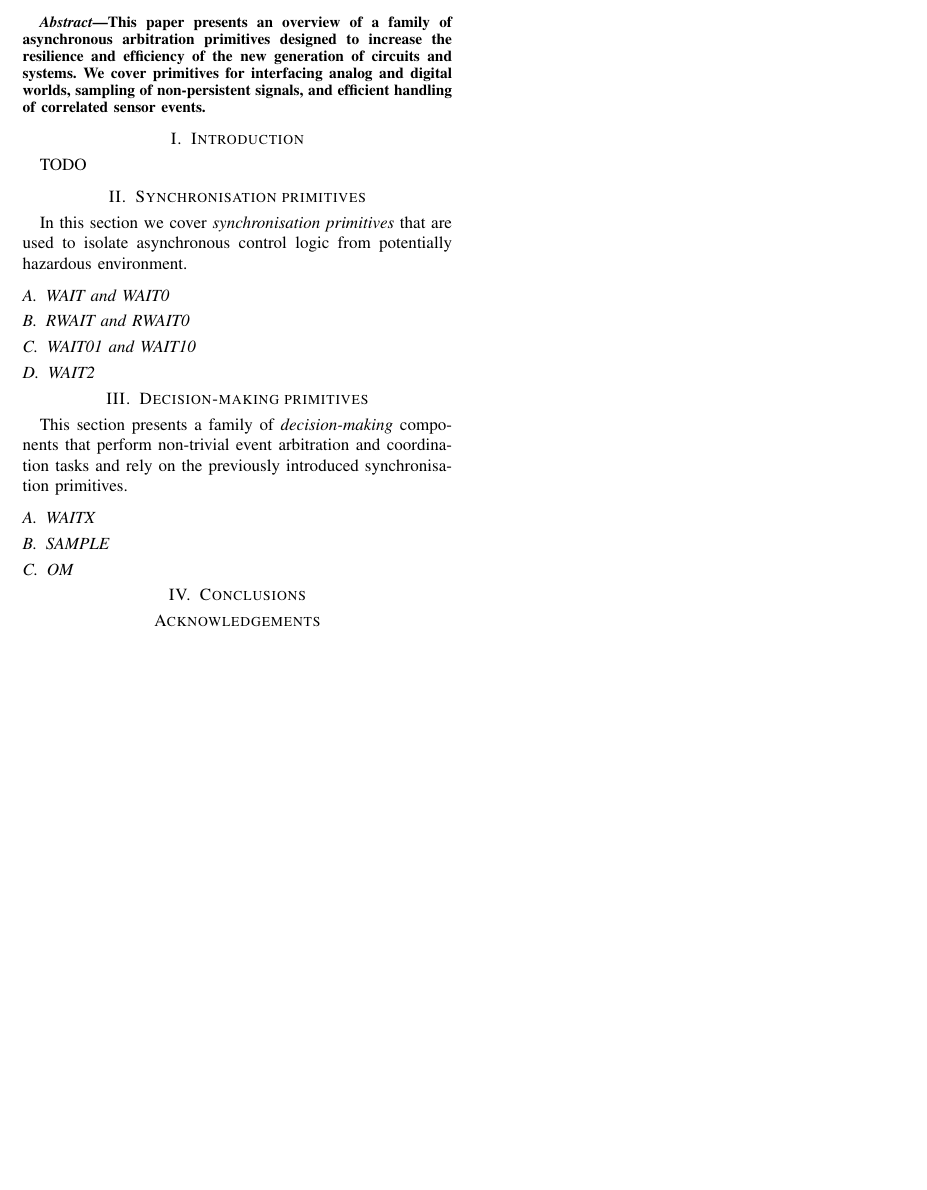
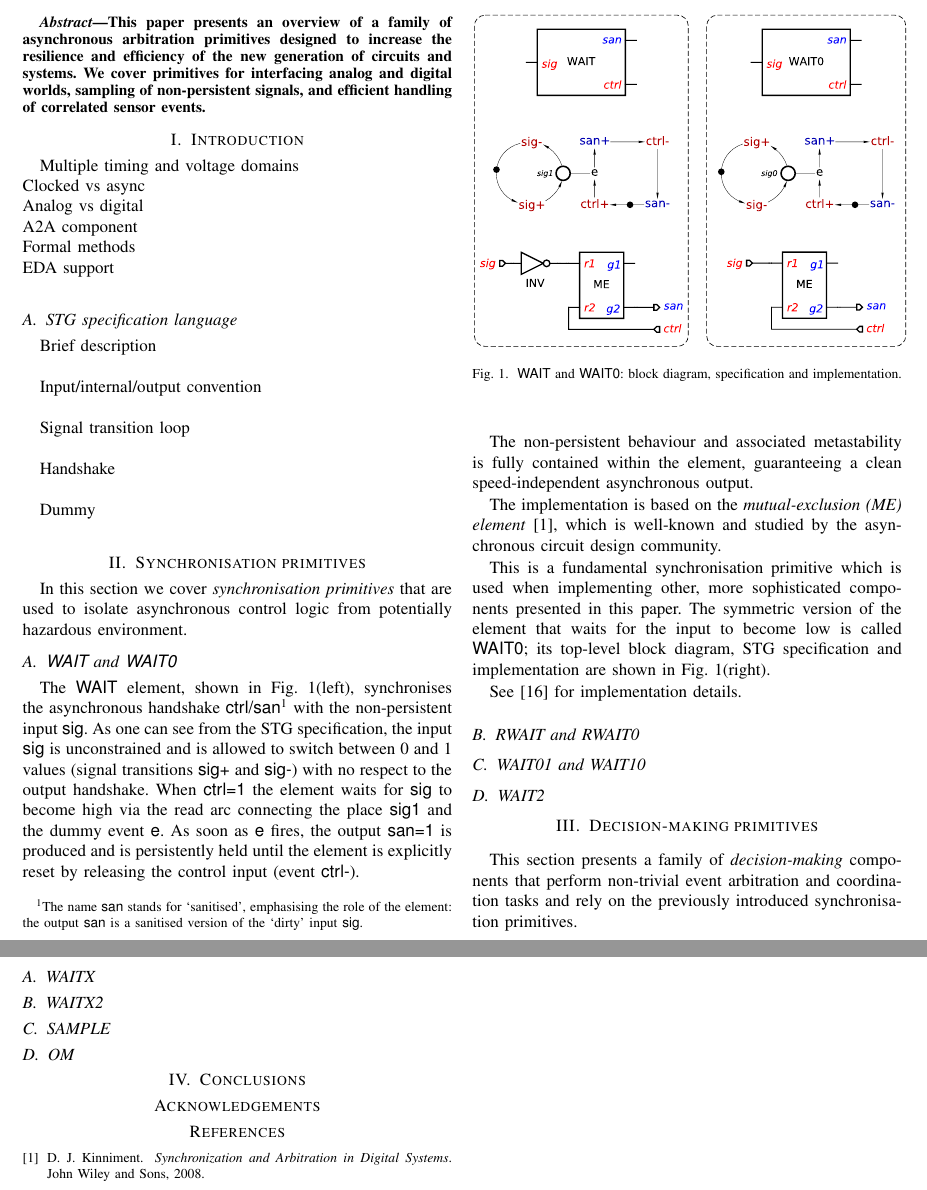
Before and after one commit to ocakgun/arbitration-primitives, a LaTeX paper (main.tex, which reads publications.bib): part of the page before the commit and two parts of pages 1 and 2 of 2 after it, the two joined at a grey line, cut so that both start at the same text, the shorter picture padded with empty space. Compiled offline with pdfLaTeX; a missing font is replaced by an installed copy or a similar font; a LaTeX package or settings file that is missing is left out.

Commit message:
Add WAIT

```diff
--- a/main.tex
+++ b/main.tex
@@ -1,7 +1,5 @@
 \documentclass[conference]{IEEEtran}
 \usepackage[pdftex]{graphicx}
-\graphicspath{{../pdf/}{../jpeg/}}
-\DeclareGraphicsExtensions{.pdf,.jpeg,.png}
 \usepackage{url}
 
 % correct bad hyphenation here
@@ -28,15 +26,60 @@ signals, and efficient handling of correlated sensor events.
 
 \section{Introduction}
 
-TODO
+Multiple timing and voltage domains\\
+Clocked vs async\\
+Analog vs digital\\
+A2A component\\
+Formal methods\\
+EDA support\\
 
+\subsection{STG specification language}
+
+Brief description\\
+
+Input/internal/output convention\\
+
+Signal transition loop\\
+
+Handshake\\
+
+Dummy\\
 
 \section{Synchronisation primitives}
 
 In this section we cover \emph{synchronisation primitives} that are used to
 isolate asynchronous control logic from potentially hazardous environment.
 
-\subsection{WAIT and WAIT0}
+\subsection{\textsf{WAIT} and \textsf{WAIT0}}
+
+The \textsf{WAIT} element, shown in Fig.~\ref{fig:wait}(left), synchronises the
+asynchronous handshake \textsf{ctrl/san}\footnote{The name \textsf{san} stands
+for `sanitised', emphasising the role of the element: the output \textsf{san}
+is a sanitised version of the `dirty' input \textsf{sig}.} with the
+non-persistent input~\textsf{sig}. As one can see from the STG specification,
+the input \textsf{sig} is unconstrained and is allowed to switch between~0 and~1
+values (signal transitions \textsf{sig+} and \textsf{sig-}) with no respect to
+the output handshake.
+When~\textsf{ctrl=1} the element waits for~\textsf{sig} to become high via the
+read arc connecting the place \textsf{sig1} and the dummy event~\textsf{e}. As
+soon as~\textsf{e} fires, the output~\textsf{san=1} is produced and is
+persistently held until the element is explicitly reset by releasing the
+control input (event~\textsf{ctrl-}).
+
+The non-persistent behaviour and associated metastability is fully contained
+within the element, guaranteeing a clean speed-independent asynchronous output.
+
+The implementation is based on the \emph{mutual-exclusion (ME)
+element}~\cite{2008_kinniment_synchronisation}, which is well-known and studied
+by the asynchronous circuit design community.
+
+This is a fundamental synchronisation primitive which is used when
+implementing other, more sophisticated components presented in this paper.
+The symmetric version of the element that waits for the input to become low is
+called \textsf{WAIT0}; its top-level block diagram, STG specification and
+implementation are shown in Fig.~\ref{fig:wait}(right).
+
+See [16] for implementation details.
 
 \subsection{RWAIT and RWAIT0}
 
@@ -44,24 +87,24 @@ isolate asynchronous control logic from potentially hazardous environment.
 
 \subsection{WAIT2}
 
-% \begin{figure*}[ht!]
-% \begin{center}
-%     \includegraphics[width=0.96\linewidth]{FIG/screen.png}
-%     \vspace{-3.5mm}
-%     \caption{From formal specification to hardware synthesis and
-%     simulation of a simple 3-instruction processing core. A screenshot of \textsc{Workcraft}.}
-%     \label{fig:screenshot}
-% \end{center}
-% \vspace{-7.5mm}
-% \end{figure*}
 
 \section{Decision-making primitives}
+
+\begin{figure}
+\begin{center}
+    \includegraphics[scale=0.23]{fig/WAIT.pdf}
+    \caption{\textsf{WAIT} and \textsf{WAIT0}: block diagram,
+    specification and implementation.}
+    \label{fig:wait}
+\end{center}
+\end{figure}
 
 This section presents a family of \emph{decision-making} components that perform
 non-trivial event arbitration and coordination tasks and rely on the previously
 introduced synchronisation primitives.
 
 \subsection{WAITX}
+\subsection{WAITX2}
 \subsection{SAMPLE}
 \subsection{OM}
 
--- a/publications.bib
+++ b/publications.bib
@@ -1,3 +1,10 @@
+@Book{2008_kinniment_synchronisation,
+  Title                    = {Synchronization and Arbitration in Digital Systems},
+  Author                   = {D. J. Kinniment},
+  Publisher                = {John Wiley and Sons},
+  Year                     = {2008},
+}
+
 @article{2014_algebra_mokhov,
   title={Algebra of Parameterised Graphs},
   author={Mokhov, Andrey and Khomenko, Victor},
```
Also changed, not shown: fig/WAIT.pdf (added), fig/WAIT.svg (added), main.tex (1 more changed lines).
